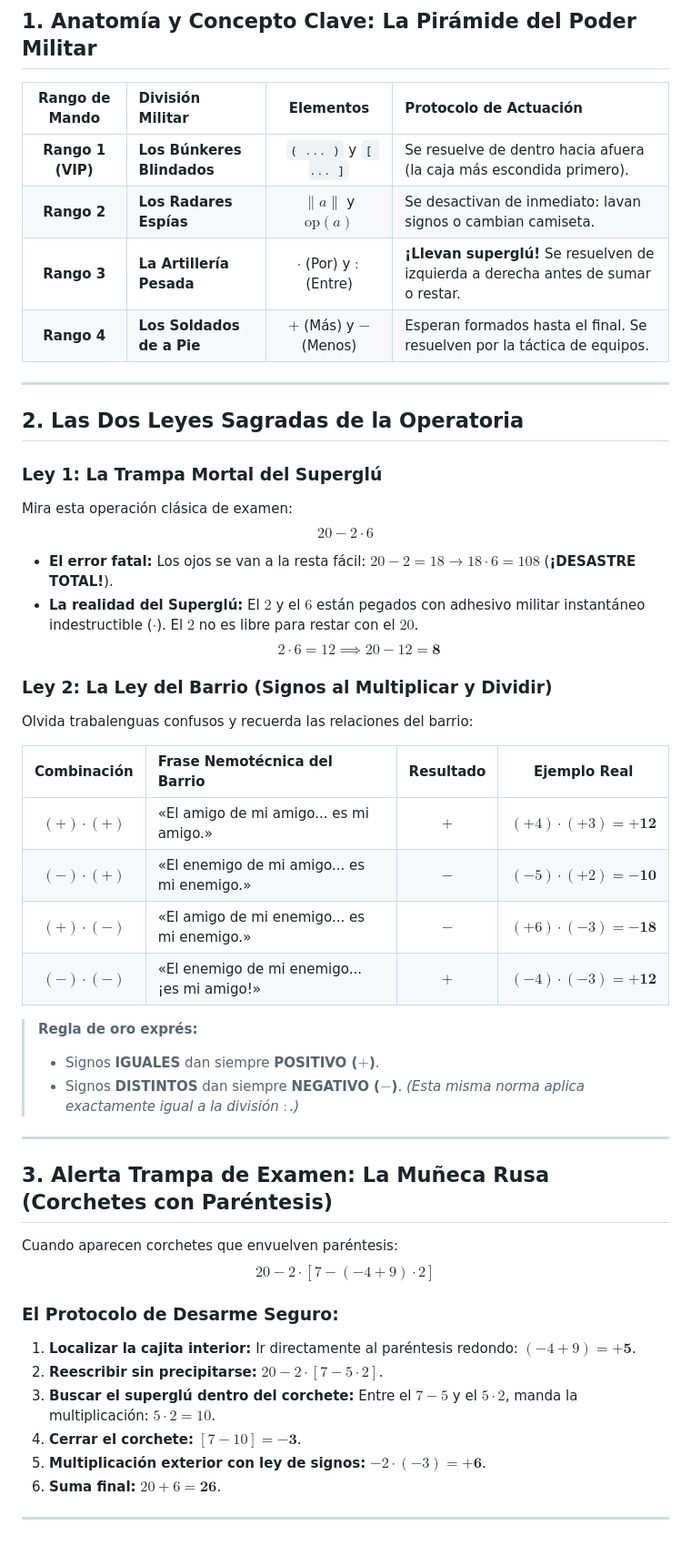
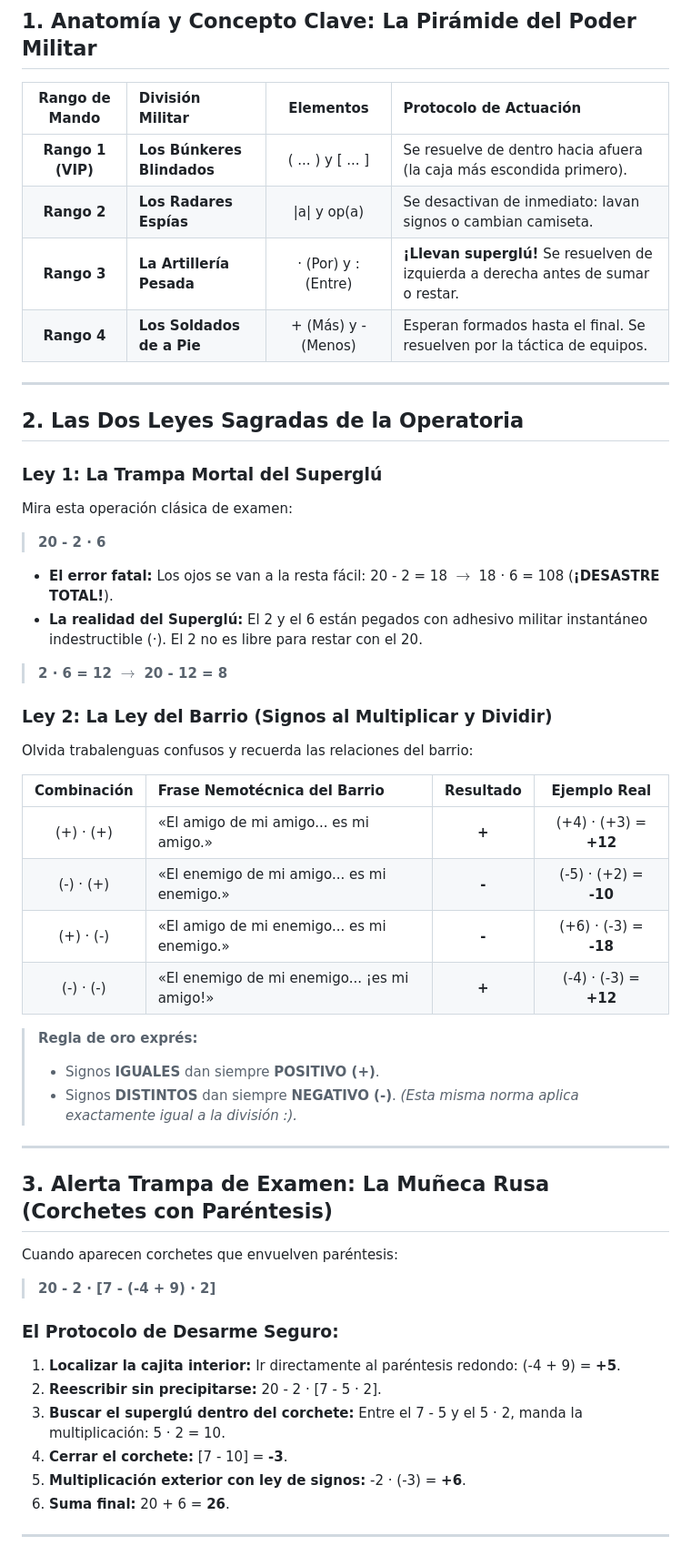
Before and after one commit to asanchezcan-art/mates-2eso, a Markdown page: gu_a_did_ctica_bloque_3_jerarqu_a_militar_y_supergl.md, the part around one of its changes. Shown at 91% size. GitHub-like rendering.

```diff
--- a/gu_a_did_ctica_bloque_3_jerarqu_a_militar_y_supergl.md
+++ b/gu_a_did_ctica_bloque_3_jerarqu_a_militar_y_supergl.md
@@ -8,10 +8,10 @@ En las matemáticas de 2º de ESO, una operación combinada es exactamente igual
 
 | Rango de Mando | División Militar | Elementos | Protocolo de Actuación |
 | :---: | :--- | :---: | :--- |
-| **Rango 1 (VIP)** | **Los Búnkeres Blindados** | `( ... )` y `[ ... ]` | Se resuelve de dentro hacia afuera (la caja más escondida primero). |
-| **Rango 2** | **Los Radares Espías** | $\|a\|$ y $\text{op}(a)$ | Se desactivan de inmediato: lavan signos o cambian camiseta. |
-| **Rango 3** | **La Artillería Pesada** | $\cdot$ (Por) y $:$ (Entre) | **¡Llevan superglú!** Se resuelven de izquierda a derecha antes de sumar o restar. |
-| **Rango 4** | **Los Soldados de a Pie** | $+$ (Más) y $-$ (Menos) | Esperan formados hasta el final. Se resuelven por la táctica de equipos. |
+| **Rango 1 (VIP)** | **Los Búnkeres Blindados** | ( ... ) y [ ... ] | Se resuelve de dentro hacia afuera (la caja más escondida primero). |
+| **Rango 2** | **Los Radares Espías** | \|a\| y op(a) | Se desactivan de inmediato: lavan signos o cambian camiseta. |
+| **Rango 3** | **La Artillería Pesada** | · (Por) y : (Entre) | **¡Llevan superglú!** Se resuelven de izquierda a derecha antes de sumar o restar. |
+| **Rango 4** | **Los Soldados de a Pie** | + (Más) y - (Menos) | Esperan formados hasta el final. Se resuelven por la táctica de equipos. |
 
 ---
 
@@ -19,40 +19,41 @@ En las matemáticas de 2º de ESO, una operación combinada es exactamente igual
 
 ### Ley 1: La Trampa Mortal del Superglú
 Mira esta operación clásica de examen:
-$$20 - 2 \cdot 6$$
-* **El error fatal:** Los ojos se van a la resta fácil: $20 - 2 = 18 \to 18 \cdot 6 = 108$ (**¡DESASTRE TOTAL!**).
-* **La realidad del Superglú:** El $2$ y el $6$ están pegados con adhesivo militar instantáneo indestructible ($\cdot$). El $2$ no es libre para restar con el $20$.
-$$2 \cdot 6 = 12 \implies 20 - 12 = \mathbf{8}$$
+> **20 - 2 · 6**
+
+* **El error fatal:** Los ojos se van a la resta fácil: 20 - 2 = 18 $\to$ 18 · 6 = 108 (**¡DESASTRE TOTAL!**).
+* **La realidad del Superglú:** El 2 y el 6 están pegados con adhesivo militar instantáneo indestructible (·). El 2 no es libre para restar con el 20.
+> **2 · 6 = 12 $\to$ 20 - 12 = 8**
 
 ### Ley 2: La Ley del Barrio (Signos al Multiplicar y Dividir)
 Olvida trabalenguas confusos y recuerda las relaciones del barrio:
 
 | Combinación | Frase Nemotécnica del Barrio | Resultado | Ejemplo Real |
 | :---: | :--- | :---: | :---: |
-| $(+) \cdot (+)$ | «El amigo de mi amigo... es mi amigo.» | **$+$** | $(+4) \cdot (+3) = \mathbf{+12}$ |
-| $(-) \cdot (+)$ | «El enemigo de mi amigo... es mi enemigo.» | **$-$** | $(-5) \cdot (+2) = \mathbf{-10}$ |
-| $(+) \cdot (-)$ | «El amigo de mi enemigo... es mi enemigo.» | **$-$** | $(+6) \cdot (-3) = \mathbf{-18}$ |
-| $(-) \cdot (-)$ | «El enemigo de mi enemigo... ¡es mi amigo!» | **$+$** | $(-4) \cdot (-3) = \mathbf{+12}$ |
+| (+) · (+) | «El amigo de mi amigo... es mi amigo.» | **+** | (+4) · (+3) = **+12** |
+| (-) · (+) | «El enemigo de mi amigo... es mi enemigo.» | **-** | (-5) · (+2) = **-10** |
+| (+) · (-) | «El amigo de mi enemigo... es mi enemigo.» | **-** | (+6) · (-3) = **-18** |
+| (-) · (-) | «El enemigo de mi enemigo... ¡es mi amigo!» | **+** | (-4) · (-3) = **+12** |
 
 > **Regla de oro exprés:**
-> * Signos **IGUALES** dan siempre **POSITIVO ($+$)**.
-> * Signos **DISTINTOS** dan siempre **NEGATIVO ($-$)**.
-> *(Esta misma norma aplica exactamente igual a la división $:$.)*
+> * Signos **IGUALES** dan siempre **POSITIVO (+)**.
+> * Signos **DISTINTOS** dan siempre **NEGATIVO (-)**.
+> *(Esta misma norma aplica exactamente igual a la división :).*
 
 ---
 
 ## 3. Alerta Trampa de Examen: La Muñeca Rusa (Corchetes con Paréntesis)
 
 Cuando aparecen corchetes que envuelven paréntesis:
-$$20 - 2 \cdot [7 - (-4 + 9) \cdot 2]$$
+> **20 - 2 · [7 - (-4 + 9) · 2]**
 
 ### El Protocolo de Desarme Seguro:
-1. **Localizar la cajita interior:** Ir directamente al paréntesis redondo: $(-4 + 9) = \mathbf{+5}$.
-2. **Reescribir sin precipitarse:** $20 - 2 \cdot [7 - 5 \cdot 2]$.
-3. **Buscar el superglú dentro del corchete:** Entre el $7 - 5$ y el $5 \cdot 2$, manda la multiplicación: $5 \cdot 2 = 10$.
-4. **Cerrar el corchete:** $[7 - 10] = \mathbf{-3}$.
-5. **Multiplicación exterior con ley de signos:** $-2 \cdot (-3) = \mathbf{+6}$.
-6. **Suma final:** $20 + 6 = \mathbf{26}$.
+1. **Localizar la cajita interior:** Ir directamente al paréntesis redondo: (-4 + 9) = **+5**.
+2. **Reescribir sin precipitarse:** 20 - 2 · [7 - 5 · 2].
+3. **Buscar el superglú dentro del corchete:** Entre el 7 - 5 y el 5 · 2, manda la multiplicación: 5 · 2 = 10.
+4. **Cerrar el corchete:** [7 - 10] = **-3**.
+5. **Multiplicación exterior con ley de signos:** -2 · (-3) = **+6**.
+6. **Suma final:** 20 + 6 = **26**.
 
 ---
 
```
Also changed, not shown: other parts of gu_a_did_ctica_bloque_3_jerarqu_a_militar_y_supergl.md (+31 -29 lines).
